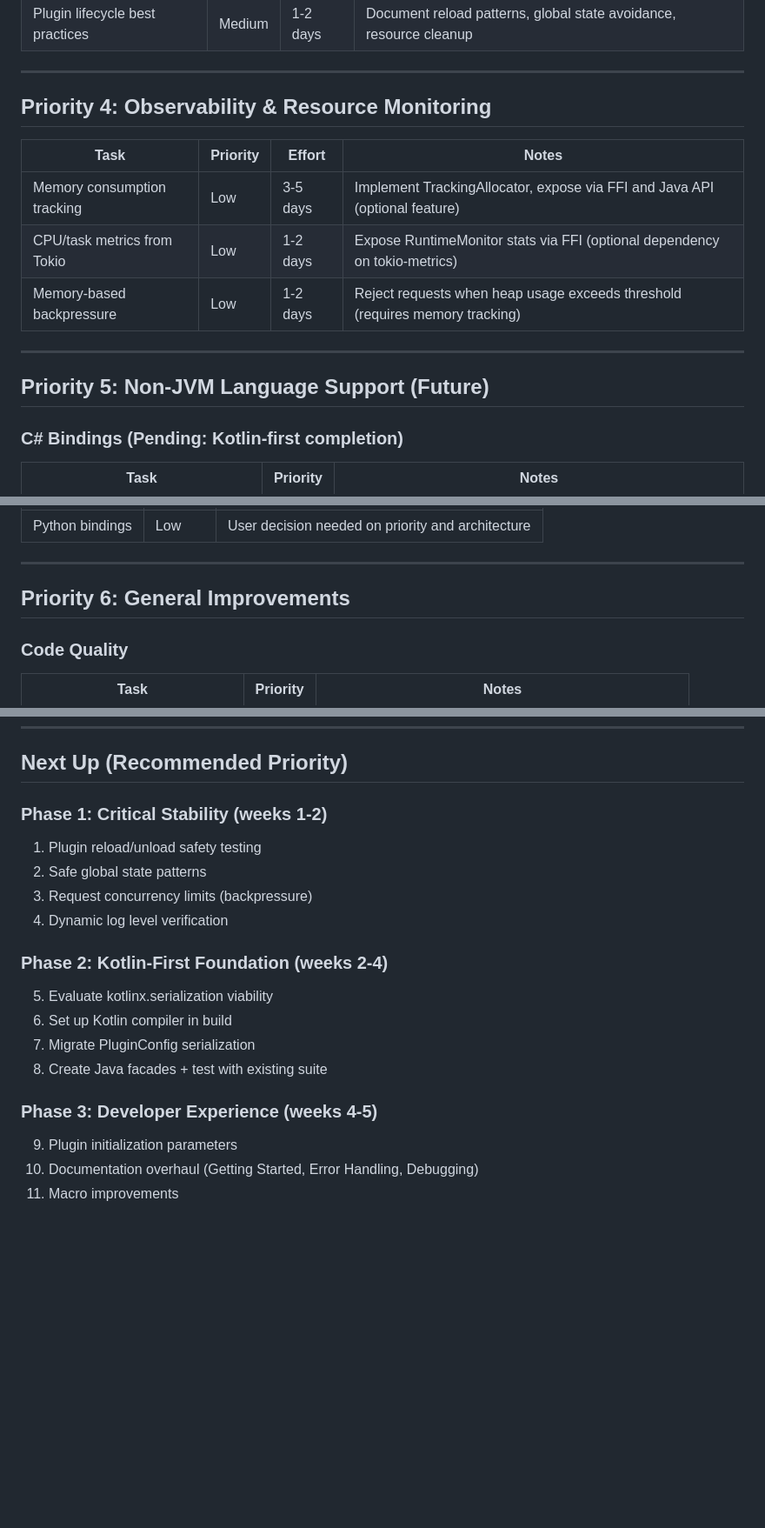
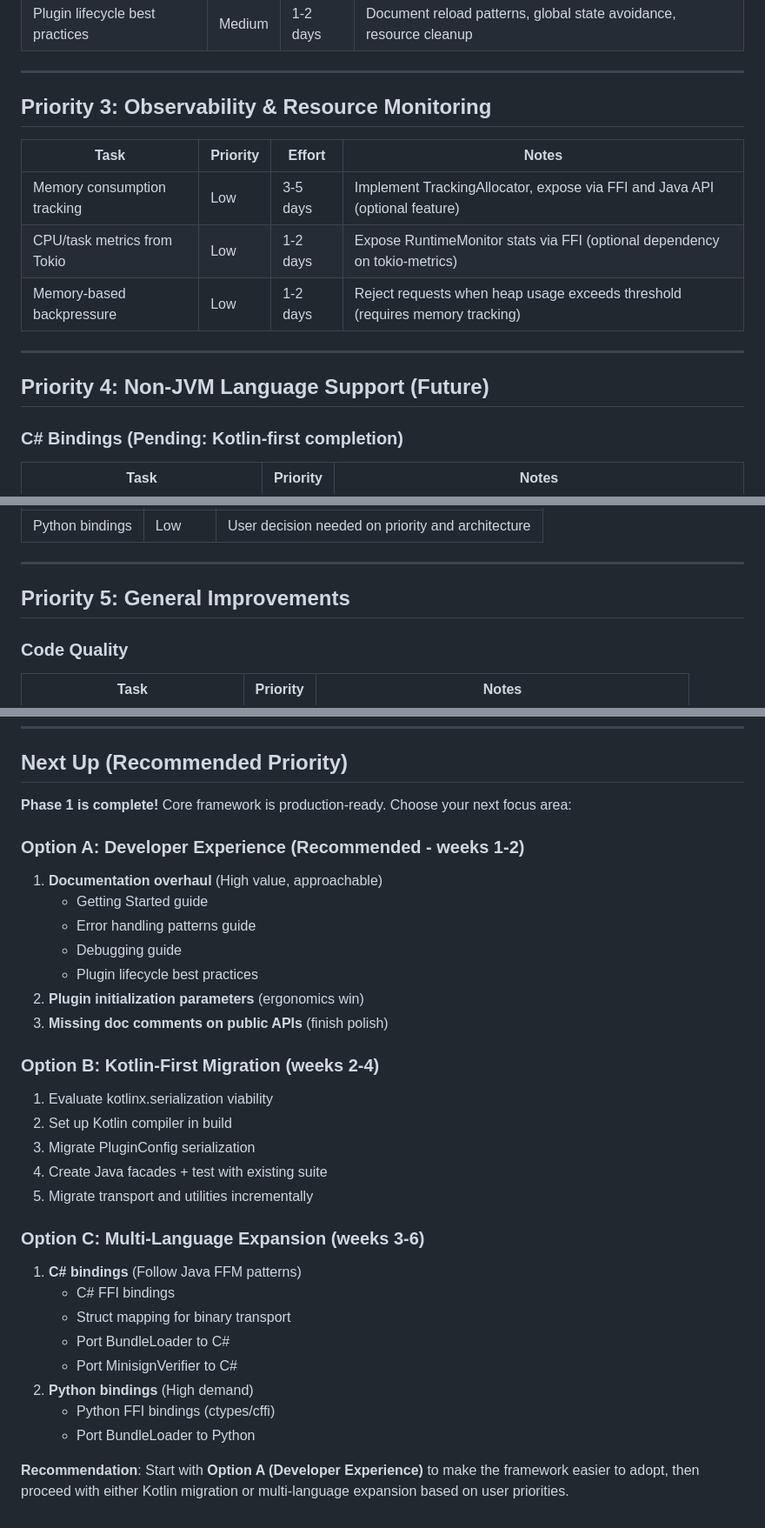
Before and after one commit to jrobhoward/rustbridge, a Markdown page: docs/TASKS.md, 3 parts joined by grey strips. Shown at 87% size. GitHub-like rendering; blank space fills up the shorter version.

Commit message:
Mark task complete

```diff
--- a/docs/TASKS.md
+++ b/docs/TASKS.md
@@ -68,7 +41,7 @@ Migrated rustbridge-java from Gson 2.10.1 to Jackson 2.18.2 with jackson-module-
 
 ---
 
-## Priority 4: Observability & Resource Monitoring
+## Priority 3: Observability & Resource Monitoring
 
 | Task | Priority | Effort | Notes |
 |------|----------|--------|-------|
@@ -78,7 +51,7 @@ Migrated rustbridge-java from Gson 2.10.1 to Jackson 2.18.2 with jackson-module-
 
 ---
 
-## Priority 5: Non-JVM Language Support (Future)
+## Priority 4: Non-JVM Language Support (Future)
 
 ### C# Bindings (Pending: Kotlin-first completion)
 
@@ -97,7 +70,7 @@ Migrated rustbridge-java from Gson 2.10.1 to Jackson 2.18.2 with jackson-module-
 
 ---
 
-## Priority 6: General Improvements
+## Priority 5: General Improvements
 
 ### Code Quality
 
@@ -196,19 +236,32 @@ These tasks are explicitly deferred pending user requirements:
 
 ## Next Up (Recommended Priority)
 
-### Phase 1: Critical Stability (weeks 1-2)
-1. Plugin reload/unload safety testing
-2. Safe global state patterns
-3. Request concurrency limits (backpressure)
-4. Dynamic log level verification
+**Phase 1 is complete!** Core framework is production-ready. Choose your next focus area:
 
-### Phase 2: Kotlin-First Foundation (weeks 2-4)
-5. Evaluate kotlinx.serialization viability
-6. Set up Kotlin compiler in build
-7. Migrate PluginConfig serialization
-8. Create Java facades + test with existing suite
+### Option A: Developer Experience (Recommended - weeks 1-2)
+1. **Documentation overhaul** (High value, approachable)
+   - Getting Started guide
+   - Error handling patterns guide
+   - Debugging guide
+   - Plugin lifecycle best practices
+2. **Plugin initialization parameters** (ergonomics win)
+3. **Missing doc comments on public APIs** (finish polish)
 
-### Phase 3: Developer Experience (weeks 4-5)
-9. Plugin initialization parameters
-10. Documentation overhaul (Getting Started, Error Handling, Debugging)
-11. Macro improvements
+### Option B: Kotlin-First Migration (weeks 2-4)
+1. Evaluate kotlinx.serialization viability
+2. Set up Kotlin compiler in build
+3. Migrate PluginConfig serialization
+4. Create Java facades + test with existing suite
+5. Migrate transport and utilities incrementally
+
+### Option C: Multi-Language Expansion (weeks 3-6)
+1. **C# bindings** (Follow Java FFM patterns)
+   - C# FFI bindings
+   - Struct mapping for binary transport
+   - Port BundleLoader to C#
+   - Port MinisignVerifier to C#
+2. **Python bindings** (High demand)
+   - Python FFI bindings (ctypes/cffi)
+   - Port BundleLoader to Python
+
+**Recommendation**: Start with **Option A (Developer Experience)** to make the framework easier to adopt, then proceed with either Kotlin migration or multi-language expansion based on user priorities.
```
Also changed, not shown: other parts of docs/TASKS.md (+72 -32 lines), CLAUDE.md (+41 -111 lines), docs/PHASE1_COMPLETION_SUMMARY.md (deleted, +0 -242 lines).
